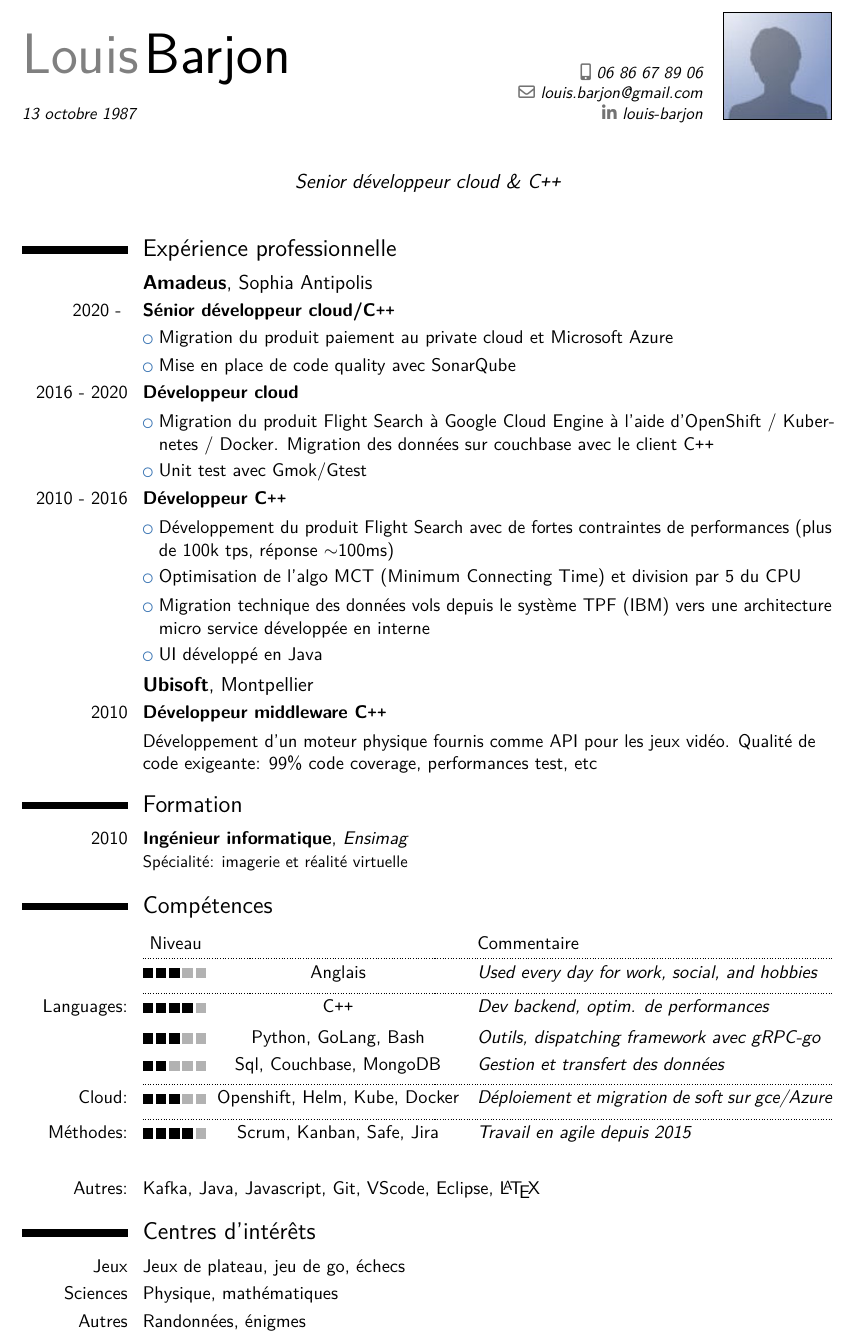
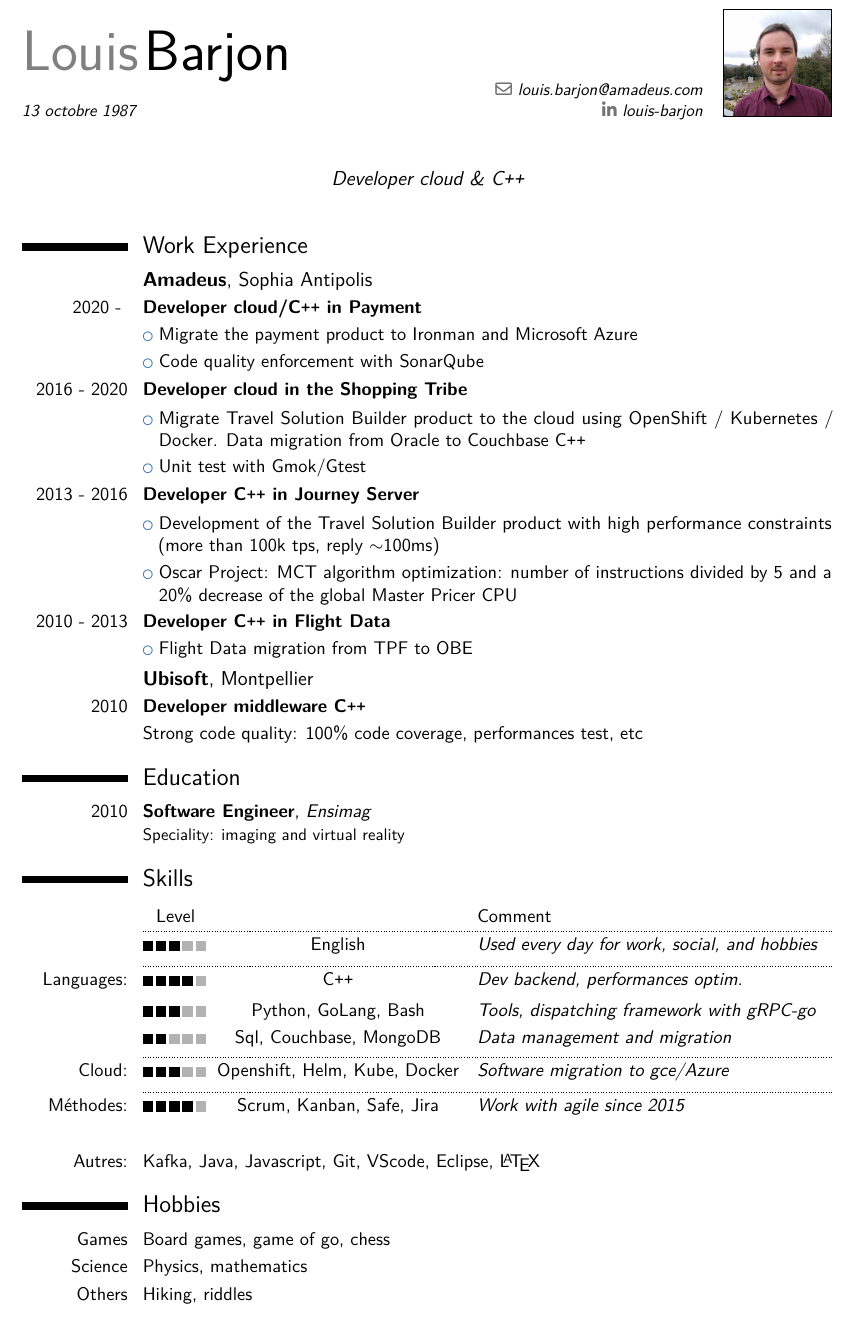
Before and after one commit to Meeeds/CV, a LaTeX CV (CV_Louis_Barjon_English.tex): part of the page, cut so that both start at the same text. Compiled offline with pdfLaTeX.

Commit message:
CV anglais finit

```diff
--- a/CV_Louis_Barjon_English.tex
+++ b/CV_Louis_Barjon_English.tex
@@ -49,12 +49,12 @@
 \title{\small 13 octobre 1987}
 % \address{965 chemin du puy}{06600 Antibes}    % optional, remove / comment the line if not wanted
 \social[linkedin]{louis-barjon}
-\mobile{06~86~67~89~06}                     % optional, remove / comment the line if not wanted
+% \mobile{06~86~67~89~06}                     % optional, remove / comment the line if not wanted
 % \phone{+2~(345)~678~901}                     % optional, remove / comment the line if not wanted
 % \fax{+3~(456)~789~012}                        % optional, remove / comment the line if not wanted
-\email{louis.barjon@gmail.com}                  % optional, remove / comment the line if not wanted
-\photo[64pt][0.4pt]{picture}                       % optional, remove / comment the line if not wanted; '64pt' is the height the picture must be resized to, 0.4pt is the thickness of the frame around it (put it to 0pt for no frame) and 'picture' is the name of the picture file
-\quote{Senior développeur cloud \& C\texttt{++}}
+\email{louis.barjon@amadeus.com}                  % optional, remove / comment the line if not wanted
+\photo[64pt][0.4pt]{picture_amadeus2}                       % optional, remove / comment the line if not wanted; '64pt' is the height the picture must be resized to, 0.4pt is the thickness of the frame around it (put it to 0pt for no frame) and 'picture' is the name of the picture file
+\quote{Developer cloud \& C\texttt{++}}
 % bibliography adjustments (only useful if you make citations in your resume, or print a list of publications using BibTeX)
 %   to show numerical labels in the bibliography (default is to show no labels)
 %\makeatletter\renewcommand*{\bibliographyitemlabel}{\@biblabel{\arabic{enumiv}}}\makeatother
@@ -85,24 +85,24 @@
 %-----       resume       ---------------------------------------------------------
 \makecvtitle
 %\renewcommand{\listitemsymbol}{$\circ$ }
-\section{Expérience professionnelle}
+\section{Work Experience}
 \subsection{\textbf{Amadeus}, Sophia Antipolis}
-\cventry{2020 - }{Sénior développeur cloud/C\texttt{++}}{}{}{}
+\cventry{2020 - }{Developer cloud/C\texttt{++} in Payment}{}{}{}
 {}
-\cvlistitem{Migration du produit paiement au private cloud et Microsoft Azure}
-\cvlistitem{Mise en place de code quality avec SonarQube
+\cvlistitem{Migrate the payment product to Ironman and Microsoft Azure}
+\cvlistitem{Code quality enforcement with SonarQube
 %\inlinegraphics{sonar}
 }
-\cventry{2016 - 2020}{Développeur cloud}{}{}{}{}
-\cvlistitem{Migration du produit Flight Search à Google Cloud Engine à l'aide d'OpenShift / Kubernetes / Docker. Migration des données sur couchbase avec le client C\texttt{++}}
-\cvlistitem{Unit test avec 	Gmok/Gtest}
-\cventry{2010 - 2016}{Développeur C\texttt{++}}{}{}{}{}
-\cvlistitem{Développement du produit Flight Search avec de fortes contraintes de performances (plus de 100k tps, réponse $\sim$100ms)}
-\cvlistitem{Optimisation de l'algo MCT (Minimum Connecting Time) et division par 5 du CPU}
+\cventry{2016 - 2020}{Developer cloud in the Shopping Tribe}{}{}{}{}
+\cvlistitem{Migrate Travel Solution Builder product to the cloud using OpenShift / Kubernetes / Docker. Data migration from Oracle to Couchbase C\texttt{++}}
+\cvlistitem{Unit test with Gmok/Gtest}
+\cventry{2013 - 2016}{Developer C\texttt{++} in Journey Server}{}{}{}{}
+\cvlistitem{Development of the Travel Solution Builder product with high performance constraints  (more than 100k tps, reply $\sim$100ms)}
+\cvlistitem{Oscar Project: MCT algorithm optimization: number of instructions divided by 5 and a 20\% decrease of the global Master Pricer CPU }
 
-%\cventry{2010 - 2016}{Développeur C\texttt{++}}{}{}{}{}
-\cvlistitem{Migration technique des données vols depuis le système TPF (IBM) vers une architecture micro service développée en interne}
-\cvlistitem{UI développé en Java}
+\cventry{2010 - 2013}{Developer C\texttt{++} in Flight Data}{}{}{}{}
+\cvlistitem{Flight Data migration from TPF to OBE}
+
 
 
 
@@ -110,13 +110,13 @@
 %\renewcommand*{\listitemsymbol}{\labelitemi~}
 
 \subsection{\textbf{Ubisoft}, Montpellier}
-\cventry{2010}{Développeur middleware C\texttt{++}}{}{}{}{}
-\cvlistitem{Développement d'un moteur physique fournis comme API pour les jeux vidéo. Qualité de code exigeante: 99\% code coverage, performances test, etc }
+\cventry{2010}{Developer middleware C\texttt{++}}{}{}{}{}
+\cvlistitem{Strong code quality: 100\% code coverage, performances test, etc }
 
-\section{Formation}
-\cventry{2010}{Ingénieur informatique}{Ensimag}{}{}{Spécialité: imagerie et réalité virtuelle}
+\section{Education}
+\cventry{2010}{Software Engineer}{Ensimag}{}{}{Speciality: imaging and virtual reality}
 
-\section{Compétences}
+\section{Skills}
 %% \cvitem{Skill matrix}{Alternatively, provide a skill matrix to show off your skills}
 %% Skill matrix as an alternative to rate one's skills, computer or other.
 
@@ -157,27 +157,27 @@
 
 %% Add a head of the skill matrix table with descriptions.
 %% Usage \cvskillhead[<post_padding>][<Level>][<Skill>][<Years>][<Comment>]%
-\cvskillhead[-0.1em][Niveau][][][Commentaire]%   this inserts the standard legend in english and adjust padding
+\cvskillhead[-0.1em][Level][][][Comment]%   this inserts the standard legend in english and adjust padding
 %% Adjust head of the skill matrix for other languages
 % \cvskillhead[0.25em][Level][F\"ahigkeit][Jahre][Bemerkung]
 
 %% \cvskillentry[*][<post_padding>]{<skill_cathegory>}{<0-5>}{<skill_name>}{<years_of_experience>}{<comment>}%
 %% Example usages:
-\cvskillentry*{}{3}{Anglais}{}{Used every day for work, social, and hobbies}
-\cvskillentry*{Languages:}{4}{C\texttt{++}}{}{Dev backend, optim. de performances}
-\cvskillentry{}{3}{Python, GoLang, Bash}{}{Outils, dispatching framework avec gRPC-go}
-\cvskillentry{}{2}{Sql, Couchbase, MongoDB}{}{Gestion et transfert des données}
-\cvskillentry*{Cloud:}{3}{Openshift, Helm, Kube, Docker}{}{Déploiement et migration de soft sur gce/Azure}
+\cvskillentry*{}{3}{English}{}{Used every day for work, social, and hobbies}
+\cvskillentry*{Languages:}{4}{C\texttt{++}}{}{Dev backend, performances optim. }
+\cvskillentry{}{3}{Python, GoLang, Bash}{}{Tools, dispatching framework with gRPC-go}
+\cvskillentry{}{2}{Sql, Couchbase, MongoDB}{}{Data management and migration}
+\cvskillentry*{Cloud:}{3}{Openshift, Helm, Kube, Docker}{}{Software migration to gce/Azure}
 %\cvskillentry*{OS:}{4}{Linux, Windows}{}{Dev sur server linux et sur VScode}
-\cvskillentry*{Méthodes:}{4}{Scrum, Kanban, Safe, Jira}{}{Travail en agile depuis 2015}
+\cvskillentry*{Méthodes:}{4}{Scrum, Kanban, Safe, Jira}{}{Work with agile since 2015}
 % \cvitem{\textbackslash{cvskill}:}{Skills can be visually expressed by the \textbackslash{cvskill} command, e.g. \cvskill{2}}
 \vspace{15pt}
 \cvitem{Autres:}{Kafka, Java, Javascript, Git, VScode, Eclipse, \LaTeX}
 
 
-\section{Centres d’intérêts}
-\cvitem{Jeux}{Jeux de plateau, jeu de go, échecs}
-\cvitem{Sciences}{Physique, mathématiques }
-\cvitem{Autres}{Randonnées, énigmes }
+\section{Hobbies}
+\cvitem{Games}{Board games, game of go, chess}
+\cvitem{Science}{Physics, mathematics }
+\cvitem{Others}{Hiking, riddles }
 
 \end{document}
```
Also changed, not shown: picture_amadeus.jpeg (added), picture_amadeus2.jpeg (added).
